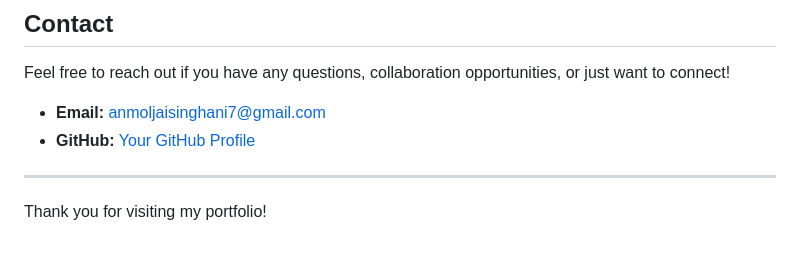
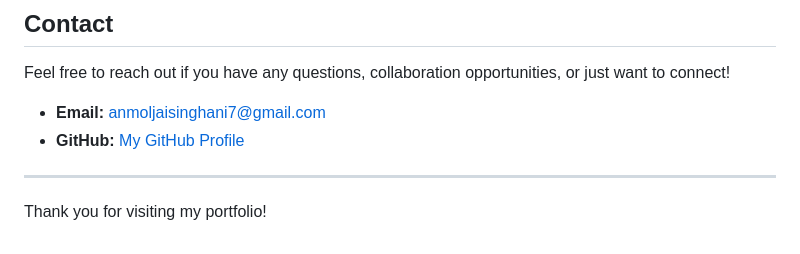
Before and after one commit to anmoljaisinghani/My-Portfolios, a Markdown page: HTML-CSS-JS_Portfolios/1. anmol-portfolio/README.md, the part around the change. Drawn GitHub-style.

```diff
--- a/HTML-CSS-JS_Portfolios/1. anmol-portfolio/README.md
+++ b/HTML-CSS-JS_Portfolios/1. anmol-portfolio/README.md
@@ -90,7 +90,7 @@ This project is open source and available under the **MIT License**. (Consider c
 Feel free to reach out if you have any questions, collaboration opportunities, or just want to connect!
 
 * **Email:** anmoljaisinghani7@gmail.com
-* **GitHub:** [Your GitHub Profile](https://github.com/anmoljaisinghani)
+* **GitHub:** [My GitHub Profile](https://github.com/anmoljaisinghani)
 
 ---
 
```
